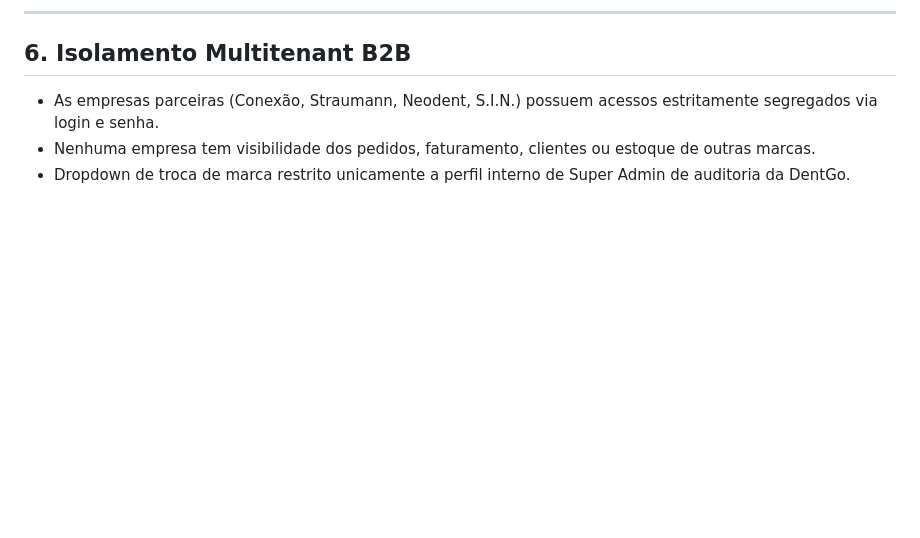
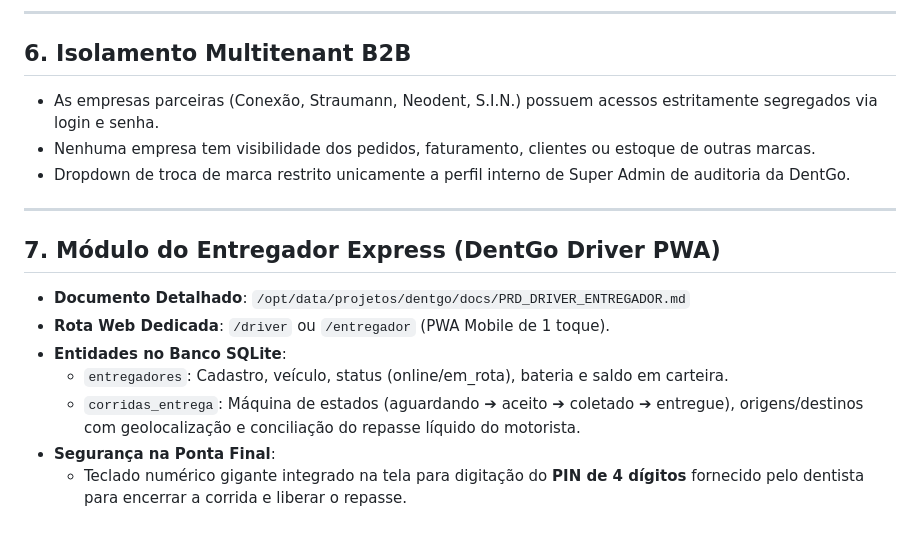
Before and after one commit to Heverton-web/dentgo, a Markdown page: docs/DECISOES_ARQUITETURA_DENTGO.md, the part around the change. GitHub-like rendering; blank space fills up the shorter version.

Commit message:
docs(driver): PRD formal e modelagem de dados do app do entregador (DentGo Driver PWA)

```diff
--- a/docs/DECISOES_ARQUITETURA_DENTGO.md
+++ b/docs/DECISOES_ARQUITETURA_DENTGO.md
@@ -87,3 +87,15 @@
 * As empresas parceiras (Conexão, Straumann, Neodent, S.I.N.) possuem acessos estritamente segregados via login e senha.
 * Nenhuma empresa tem visibilidade dos pedidos, faturamento, clientes ou estoque de outras marcas.
 * Dropdown de troca de marca restrito unicamente a perfil interno de Super Admin de auditoria da DentGo.
+
+---
+
+## 7. Módulo do Entregador Express (DentGo Driver PWA)
+
+* **Documento Detalhado**: `/opt/data/projetos/dentgo/docs/PRD_DRIVER_ENTREGADOR.md`
+* **Rota Web Dedicada**: `/driver` ou `/entregador` (PWA Mobile de 1 toque).
+* **Entidades no Banco SQLite**:
+  - `entregadores`: Cadastro, veículo, status (online/em_rota), bateria e saldo em carteira.
+  - `corridas_entrega`: Máquina de estados (aguardando ➔ aceito ➔ coletado ➔ entregue), origens/destinos com geolocalização e conciliação do repasse líquido do motorista.
+* **Segurança na Ponta Final**:
+  - Teclado numérico gigante integrado na tela para digitação do **PIN de 4 dígitos** fornecido pelo dentista para encerrar a corrida e liberar o repasse.
```
Also changed, not shown: docs/PRD_DRIVER_ENTREGADOR.md (added, +157 -0 lines).
